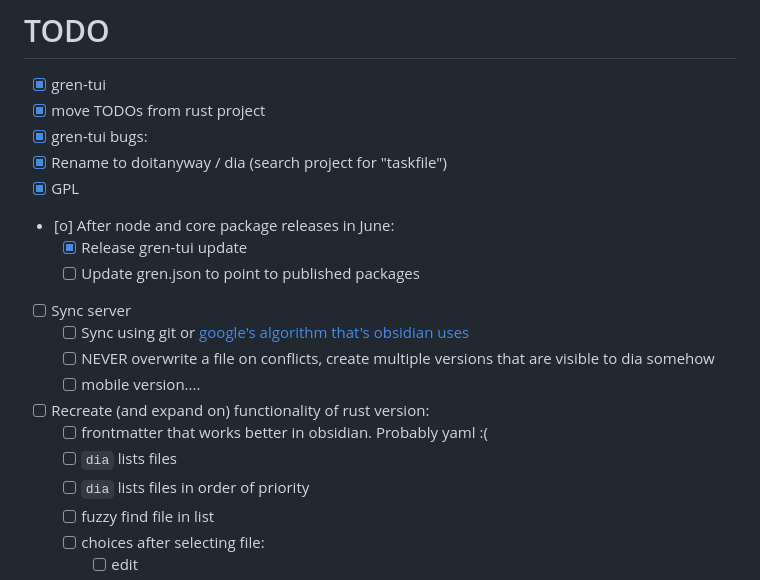
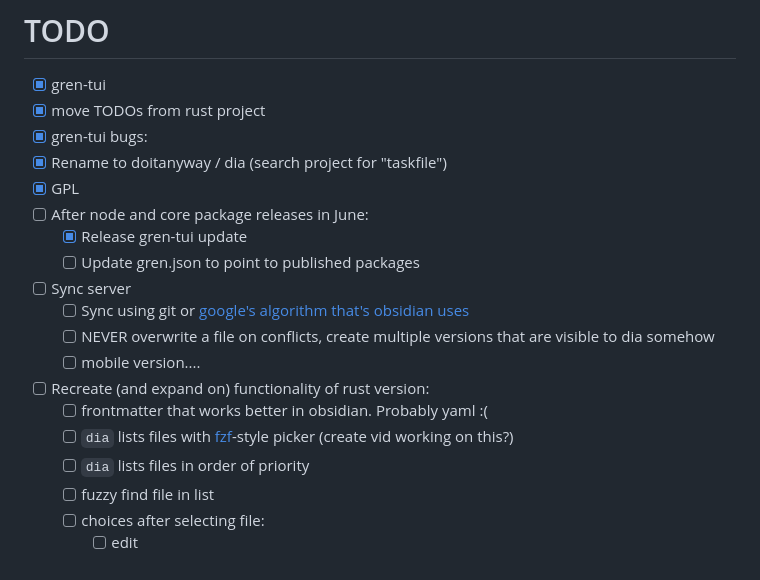
Before and after one commit to blaix/doitanyway, a Markdown page: TODO.md, the part around the change. Rendered like a GitHub page.

```diff
--- a/TODO.md
+++ b/TODO.md
@@ -5,7 +5,7 @@
 * [X] gren-tui bugs:
 * [X] Rename to doitanyway / dia (search project for "taskfile")
 * [X] GPL
-* [o] After node and core package releases in June:
+* [ ] After node and core package releases in June:
     * [X] Release gren-tui update
     * [ ] Update gren.json to point to published packages
 * [ ] Sync server
@@ -14,7 +14,7 @@
     * [ ] mobile version....
 * [ ] Recreate (and expand on) functionality of rust version:
     * [ ] frontmatter that works better in obsidian. Probably yaml :(
-    * [ ] `dia` lists files
+    * [ ] `dia` lists files with [fzf](https://github.com/junegunn/fzf)-style picker (create vid working on this?)
     * [ ] `dia` lists files in order of priority
     * [ ] fuzzy find file in list
     * [ ] choices after selecting file:
```
